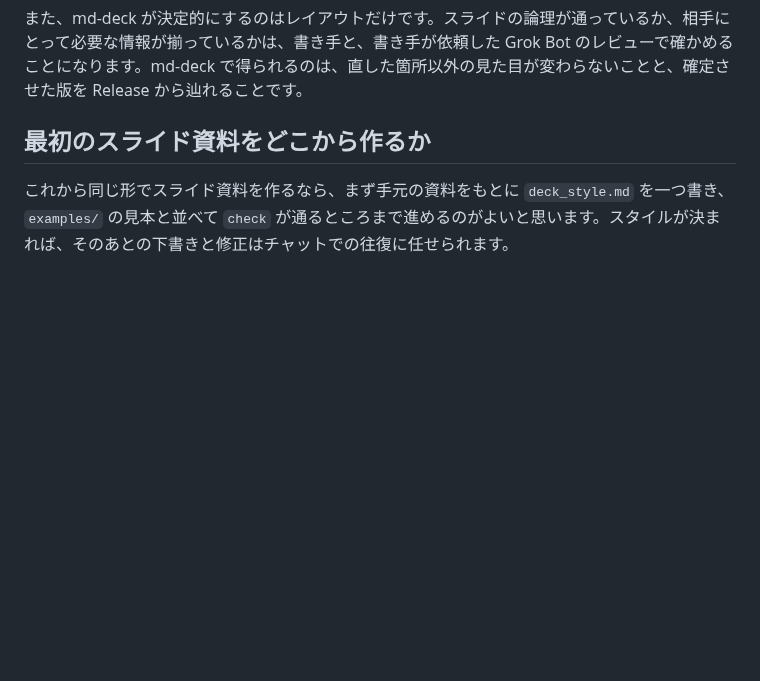
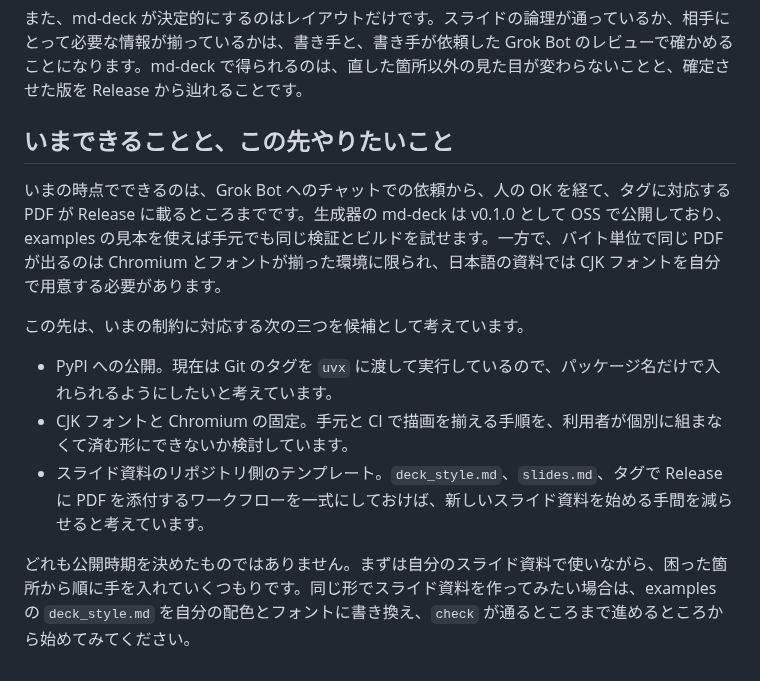
Before and after one commit to yohei1126/zenn, a Markdown page: articles/2026-10-25-md-deck-from-chat-to-release.md, the part around one of its changes. GitHub-like rendering; blank space fills up the shorter version.

```diff
--- a/articles/2026-10-25-md-deck-from-chat-to-release.md
+++ b/articles/2026-10-25-md-deck-from-chat-to-release.md
@@ -92,6 +128,14 @@ GitHub Actions からは、タグを固定して Action を呼び出します。
 
 また、md-deck が決定的にするのはレイアウトだけです。スライドの論理が通っているか、相手にとって必要な情報が揃っているかは、書き手と、書き手が依頼した Grok Bot のレビューで確かめることになります。md-deck で得られるのは、直した箇所以外の見た目が変わらないことと、確定させた版を Release から辿れることです。
 
-## 最初のスライド資料をどこから作るか
+## いまできることと、この先やりたいこと
 
-これから同じ形でスライド資料を作るなら、まず手元の資料をもとに `deck_style.md` を一つ書き、`examples/` の見本と並べて `check` が通るところまで進めるのがよいと思います。スタイルが決まれば、そのあとの下書きと修正はチャットでの往復に任せられます。
+いまの時点でできるのは、Grok Bot へのチャットでの依頼から、人の OK を経て、タグに対応する PDF が Release に載るところまでです。生成器の md-deck は v0.1.0 として OSS で公開しており、examples の見本を使えば手元でも同じ検証とビルドを試せます。一方で、バイト単位で同じ PDF が出るのは Chromium とフォントが揃った環境に限られ、日本語の資料では CJK フォントを自分で用意する必要があります。
+
+この先は、いまの制約に対応する次の三つを候補として考えています。
+
+- PyPI への公開。現在は Git のタグを `uvx` に渡して実行しているので、パッケージ名だけで入れられるようにしたいと考えています。
+- CJK フォントと Chromium の固定。手元と CI で描画を揃える手順を、利用者が個別に組まなくて済む形にできないか検討しています。
+- スライド資料のリポジトリ側のテンプレート。`deck_style.md`、`slides.md`、タグで Release に PDF を添付するワークフローを一式にしておけば、新しいスライド資料を始める手間を減らせると考えています。
+
+どれも公開時期を決めたものではありません。まずは自分のスライド資料で使いながら、困った箇所から順に手を入れていくつもりです。同じ形でスライド資料を作ってみたい場合は、examples の `deck_style.md` を自分の配色とフォントに書き換え、`check` が通るところまで進めるところから始めてみてください。
```
Also changed, not shown: other parts of articles/2026-10-25-md-deck-from-chat-to-release.md (+49 -13 lines), images/md-deck-flow.png (added), 1 other file.
